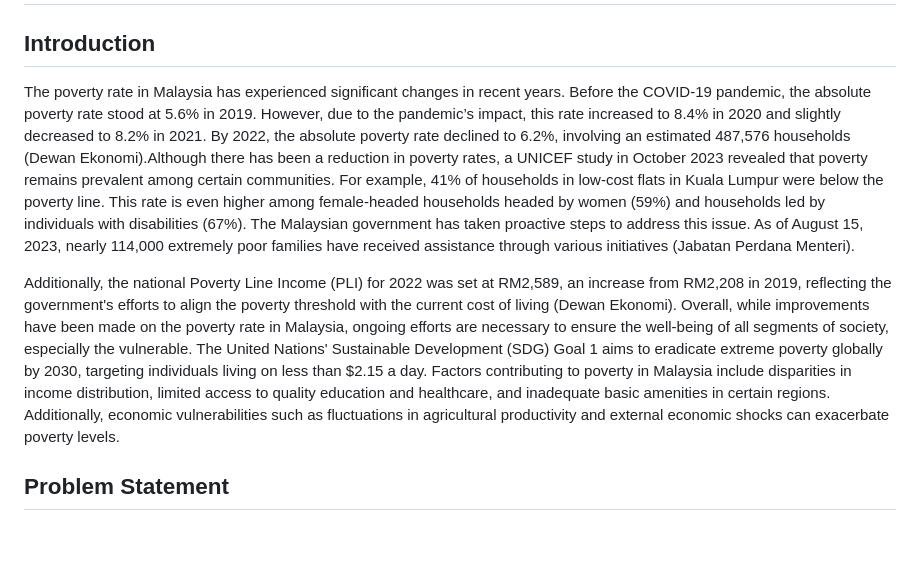
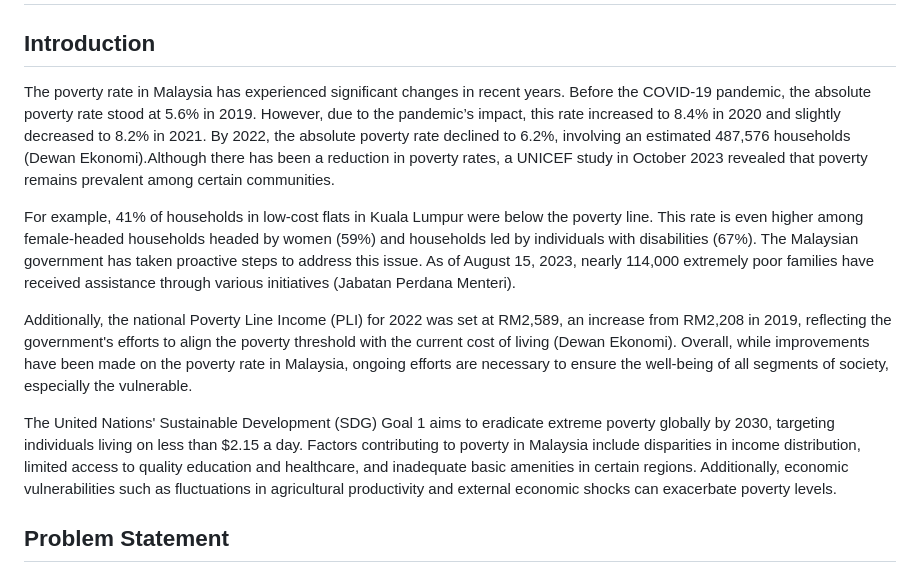
Before and after one commit to manarifz/Data-Science, a Markdown page: README.md, the part around the change. Drawn GitHub-style; blank space fills up the shorter version.

```diff
--- a/README.md
+++ b/README.md
@@ -2,9 +2,13 @@
 
 ## **Introduction**
 
-The poverty rate in Malaysia has experienced significant changes in recent years. Before the COVID-19 pandemic, the absolute poverty rate stood at 5.6% in 2019. However, due to the pandemic’s impact, this rate increased to 8.4% in 2020 and slightly decreased to 8.2% in 2021. By 2022, the absolute poverty rate declined to 6.2%, involving an estimated 487,576 households (Dewan Ekonomi).Although there has been a reduction in poverty rates, a UNICEF study in October 2023 revealed that poverty remains prevalent among certain communities. For example, 41% of households in low-cost flats in Kuala Lumpur were below the poverty line. This rate is even higher among female-headed households headed by women (59%) and households led by individuals with disabilities (67%). The Malaysian government has taken proactive steps to address this issue. As of August 15, 2023, nearly 114,000 extremely poor families have received assistance through various initiatives (Jabatan Perdana Menteri).
+The poverty rate in Malaysia has experienced significant changes in recent years. Before the COVID-19 pandemic, the absolute poverty rate stood at 5.6% in 2019. However, due to the pandemic’s impact, this rate increased to 8.4% in 2020 and slightly decreased to 8.2% in 2021. By 2022, the absolute poverty rate declined to 6.2%, involving an estimated 487,576 households (Dewan Ekonomi).Although there has been a reduction in poverty rates, a UNICEF study in October 2023 revealed that poverty remains prevalent among certain communities.
 
-Additionally, the national Poverty Line Income (PLI) for 2022 was set at RM2,589, an increase from RM2,208 in 2019, reflecting the government's efforts to align the poverty threshold with the current cost of living (Dewan Ekonomi). Overall, while improvements have been made on the poverty rate in Malaysia, ongoing efforts are necessary to ensure the well-being of all segments of society, especially the vulnerable. The United Nations' Sustainable Development (SDG) Goal 1 aims to eradicate extreme poverty globally by 2030, targeting individuals living on less than $2.15 a day.  Factors contributing to poverty in Malaysia include disparities in income distribution, limited access to quality education and healthcare, and inadequate basic amenities in certain regions. Additionally, economic vulnerabilities such as fluctuations in agricultural productivity and external economic shocks can exacerbate poverty levels.
+For example, 41% of households in low-cost flats in Kuala Lumpur were below the poverty line. This rate is even higher among female-headed households headed by women (59%) and households led by individuals with disabilities (67%). The Malaysian government has taken proactive steps to address this issue. As of August 15, 2023, nearly 114,000 extremely poor families have received assistance through various initiatives (Jabatan Perdana Menteri).
+
+Additionally, the national Poverty Line Income (PLI) for 2022 was set at RM2,589, an increase from RM2,208 in 2019, reflecting the government's efforts to align the poverty threshold with the current cost of living (Dewan Ekonomi). Overall, while improvements have been made on the poverty rate in Malaysia, ongoing efforts are necessary to ensure the well-being of all segments of society, especially the vulnerable.
+
+The United Nations' Sustainable Development (SDG) Goal 1 aims to eradicate extreme poverty globally by 2030, targeting individuals living on less than $2.15 a day.  Factors contributing to poverty in Malaysia include disparities in income distribution, limited access to quality education and healthcare, and inadequate basic amenities in certain regions. Additionally, economic vulnerabilities such as fluctuations in agricultural productivity and external economic shocks can exacerbate poverty levels.
 
 ## **Problem Statement**
 
```
